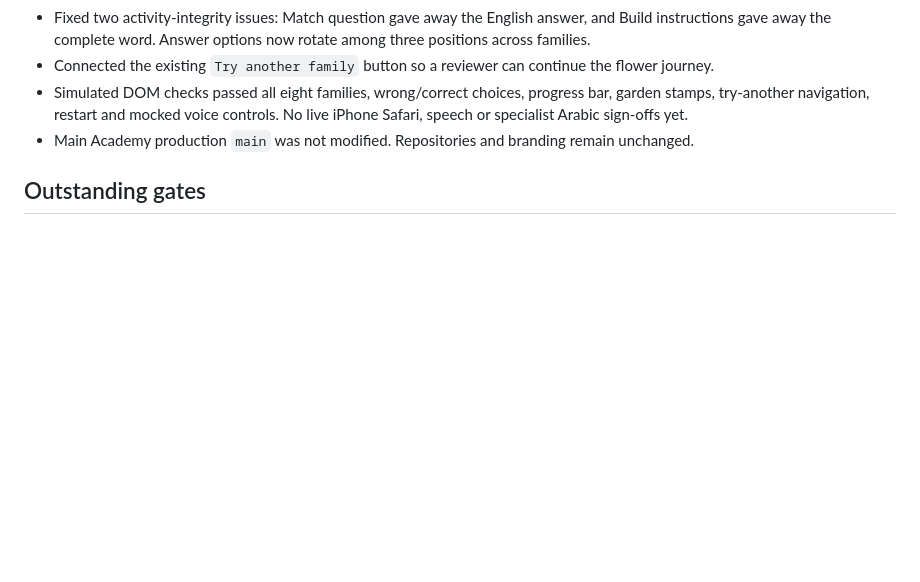
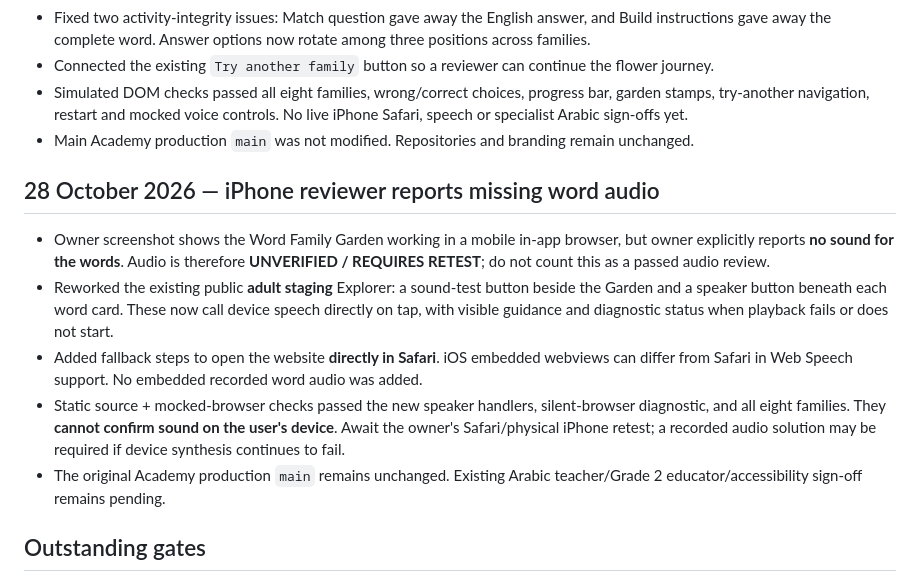
Before and after one commit to Rahman1388/Little-learners-review-staging, a Markdown page: REVIEW-STATUS.md, the part around the change. Rendered like a GitHub page; blank space fills up the shorter version.

Commit message:
Mark reported iPhone word audio as unresolved until real Safari retest succeeds

```diff
--- a/REVIEW-STATUS.md
+++ b/REVIEW-STATUS.md
@@ -58,6 +58,13 @@ Added `teacher-quality-checklist.html` to the separate GitHub Pages staging repo
 - Simulated DOM checks passed all eight families, wrong/correct choices, progress bar, garden stamps, try-another navigation, restart and mocked voice controls. No live iPhone Safari, speech or specialist Arabic sign-offs yet.
 - Main Academy production `main` was not modified. Repositories and branding remain unchanged.
 
+## 28 October 2026 — iPhone reviewer reports missing word audio
+- Owner screenshot shows the Word Family Garden working in a mobile in-app browser, but owner explicitly reports **no sound for the words**. Audio is therefore **UNVERIFIED / REQUIRES RETEST**; do not count this as a passed audio review.
+- Reworked the existing public **adult staging** Explorer: a sound-test button beside the Garden and a speaker button beneath each word card. These now call device speech directly on tap, with visible guidance and diagnostic status when playback fails or does not start.
+- Added fallback steps to open the website **directly in Safari**. iOS embedded webviews can differ from Safari in Web Speech support. No embedded recorded word audio was added.
+- Static source + mocked-browser checks passed the new speaker handlers, silent-browser diagnostic, and all eight families. They **cannot confirm sound on the user's device**. Await the owner's Safari/physical iPhone retest; a recorded audio solution may be required if device synthesis continues to fail.
+- The original Academy production `main` remains unchanged. Existing Arabic teacher/Grade 2 educator/accessibility sign-off remains pending.
+
 ## Outstanding gates
 - Teacher approval of Grade 2 activities and sample answers
 - Native fluent Arabic educator review (meaning, spelling, RTL)
```
